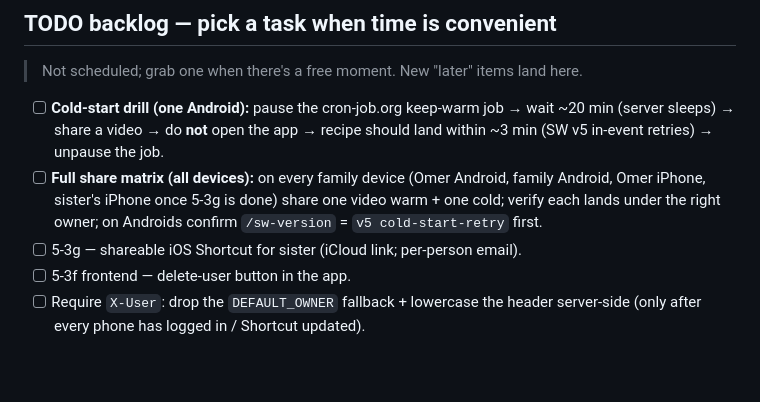
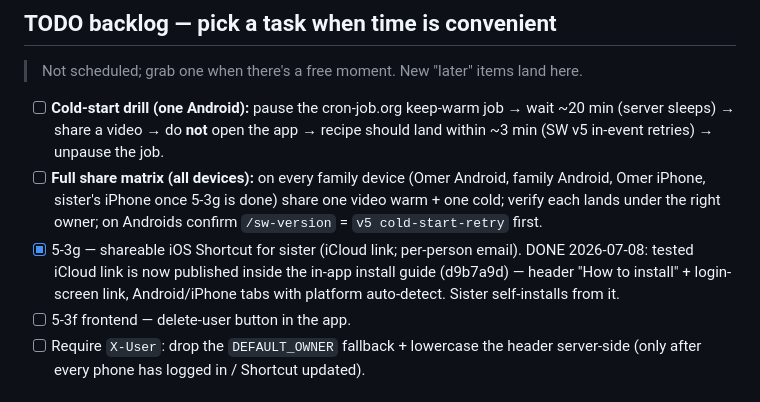
Before and after one commit to omergrinwald14/DIgital-CookBook, a Markdown page: PLAN.md, the part around the change. Rendered like a GitHub page; blank space fills up the shorter version.

Commit message:
PLAN: check off 5-3g - Shortcut iCloud link shipped via in-app install guide
Co-Authored-By: Claude Fable 5 <noreply@anthropic.com>

```diff
--- a/PLAN.md
+++ b/PLAN.md
@@ -162,7 +162,10 @@ paste-link already works — see Phase 3.5.) All hit `POST /import`.
   family Android, Omer iPhone, sister's iPhone once 5-3g is done) share one video
   warm + one cold; verify each lands under the right owner; on Androids confirm
   `/sw-version` = `v5 cold-start-retry` first.
-- [ ] 5-3g — shareable iOS Shortcut for sister (iCloud link; per-person email).
+- [x] 5-3g — shareable iOS Shortcut for sister (iCloud link; per-person email).
+  DONE 2026-07-08: tested iCloud link is now published inside the in-app
+  install guide (d9b7a9d) — header "How to install" + login-screen link,
+  Android/iPhone tabs with platform auto-detect. Sister self-installs from it.
 - [ ] 5-3f frontend — delete-user button in the app.
 - [ ] Require `X-User`: drop the `DEFAULT_OWNER` fallback + lowercase the header
   server-side (only after every phone has logged in / Shortcut updated).
```
